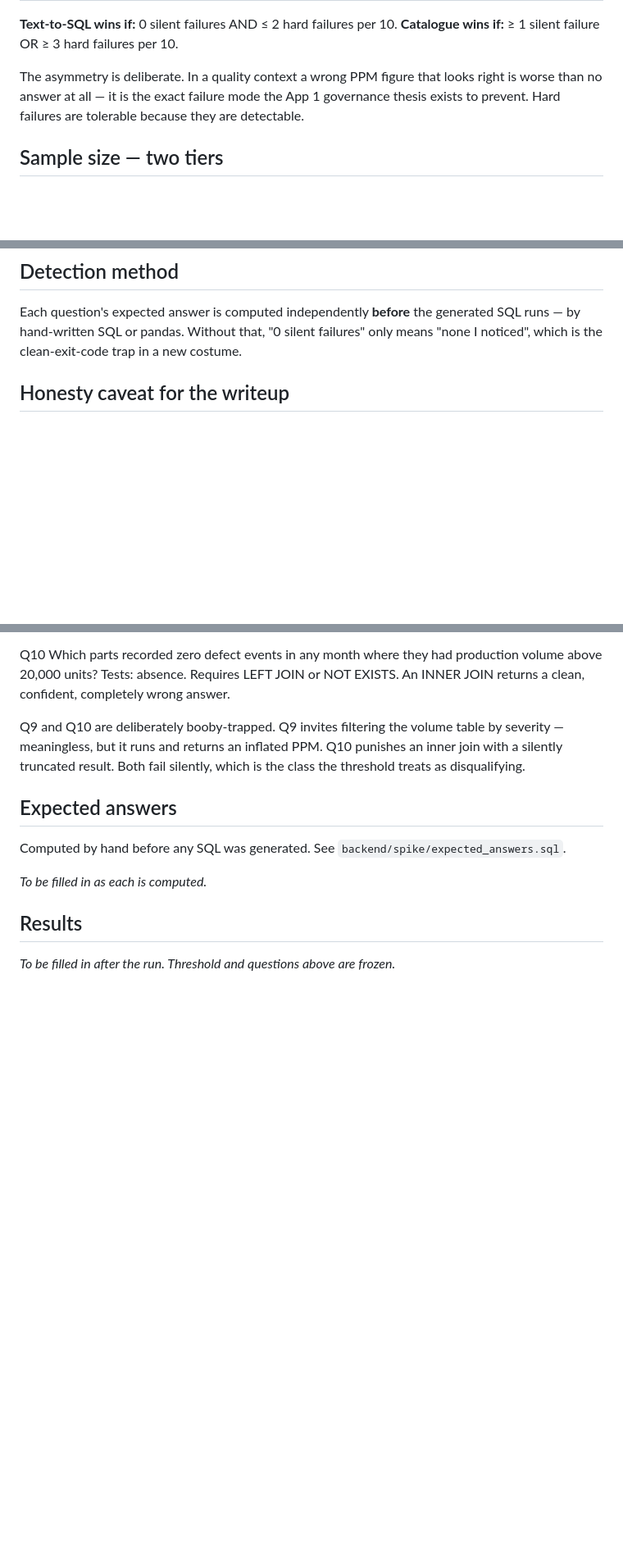
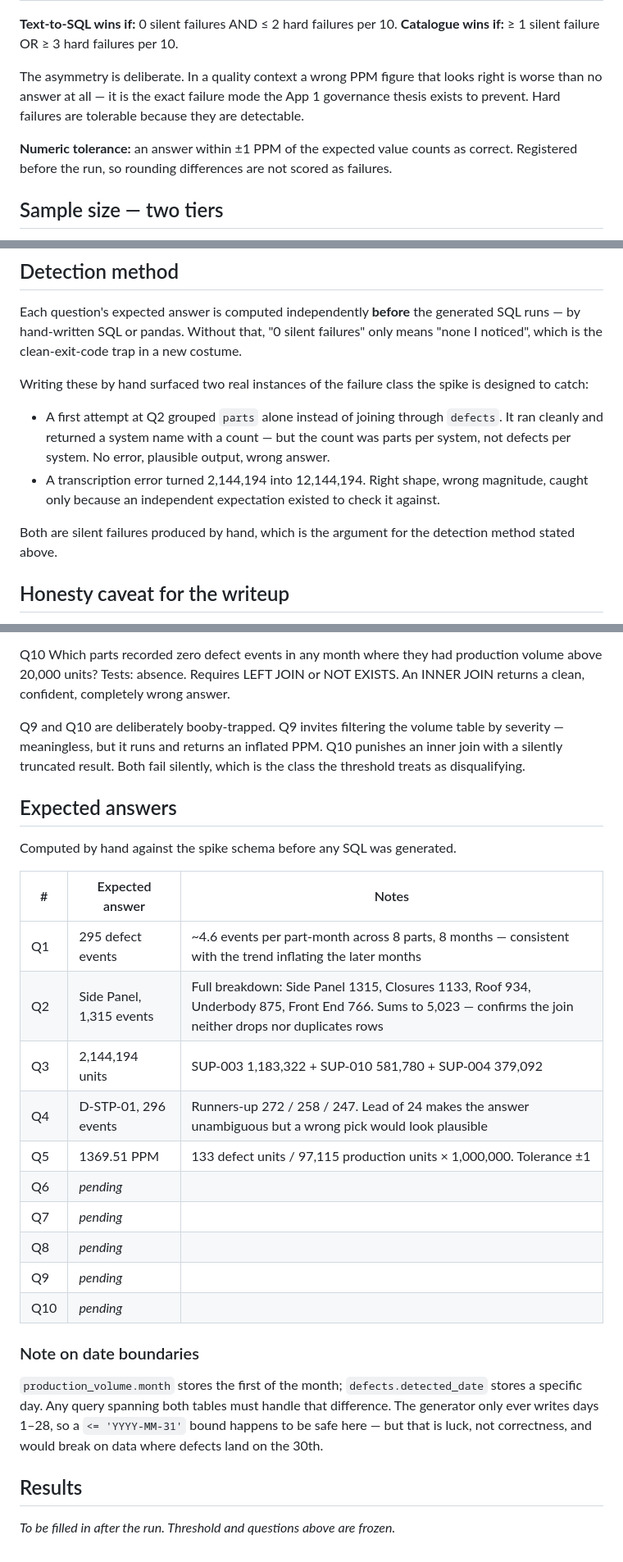
Before and after one commit to rajkhatri08/supplier-quality-agent, a Markdown page: docs/spike-text-to-sql.md, 3 parts joined by grey strips. Shown at 82% size. Rendered like a GitHub page; blank space fills up the shorter version.

Commit message:
Record expected answers Q1-Q5, numeric tolerance, and two hand-made silent failures

```diff
--- a/docs/spike-text-to-sql.md
+++ b/docs/spike-text-to-sql.md
@@ -24,6 +24,10 @@ looks right is worse than no answer at all — it is the exact failure mode the
 App 1 governance thesis exists to prevent. Hard failures are tolerable
 because they are detectable.
 
+**Numeric tolerance:** an answer within ±1 PPM of the expected value counts as
+correct. Registered before the run, so rounding differences are not scored as
+failures.
+
 ## Sample size — two tiers
 
 A 10-question set with 0 silent failures is consistent with a true silent
@@ -45,6 +49,20 @@ Each question's expected answer is computed independently **before** the
 generated SQL runs — by hand-written SQL or pandas. Without that, "0 silent
 failures" only means "none I noticed", which is the clean-exit-code trap in
 a new costume.
+
+Writing these by hand surfaced two real instances of the failure class the
+spike is designed to catch:
+
+- A first attempt at Q2 grouped `parts` alone instead of joining through
+  `defects`. It ran cleanly and returned a system name with a count — but the
+  count was parts per system, not defects per system. No error, plausible
+  output, wrong answer.
+- A transcription error turned 2,144,194 into 12,144,194. Right shape, wrong
+  magnitude, caught only because an independent expectation existed to check
+  it against.
+
+Both are silent failures produced by hand, which is the argument for the
+detection method stated above.
 
 ## Honesty caveat for the writeup
 
@@ -105,10 +123,28 @@ silently, which is the class the threshold treats as disqualifying.
 
 ## Expected answers
 
-Computed by hand before any SQL was generated. See
-`backend/spike/expected_answers.sql`.
+Computed by hand against the spike schema before any SQL was generated.
 
-_To be filled in as each is computed._
+| # | Expected answer | Notes |
+|---|---|---|
+| Q1 | 295 defect events | ~4.6 events per part-month across 8 parts, 8 months — consistent with the trend inflating the later months |
+| Q2 | Side Panel, 1,315 events | Full breakdown: Side Panel 1315, Closures 1133, Roof 934, Underbody 875, Front End 766. Sums to 5,023 — confirms the join neither drops nor duplicates rows |
+| Q3 | 2,144,194 units | SUP-003 1,183,322 + SUP-010 581,780 + SUP-004 379,092 |
+| Q4 | D-STP-01, 296 events | Runners-up 272 / 258 / 247. Lead of 24 makes the answer unambiguous but a wrong pick would look plausible |
+| Q5 | 1369.51 PPM | 133 defect units / 97,115 production units × 1,000,000. Tolerance ±1 |
+| Q6 | _pending_ | |
+| Q7 | _pending_ | |
+| Q8 | _pending_ | |
+| Q9 | _pending_ | |
+| Q10 | _pending_ | |
+
+### Note on date boundaries
+
+`production_volume.month` stores the first of the month; `defects.detected_date`
+stores a specific day. Any query spanning both tables must handle that
+difference. The generator only ever writes days 1–28, so a `<= 'YYYY-MM-31'`
+bound happens to be safe here — but that is luck, not correctness, and would
+break on data where defects land on the 30th.
 
 ## Results
 
```
